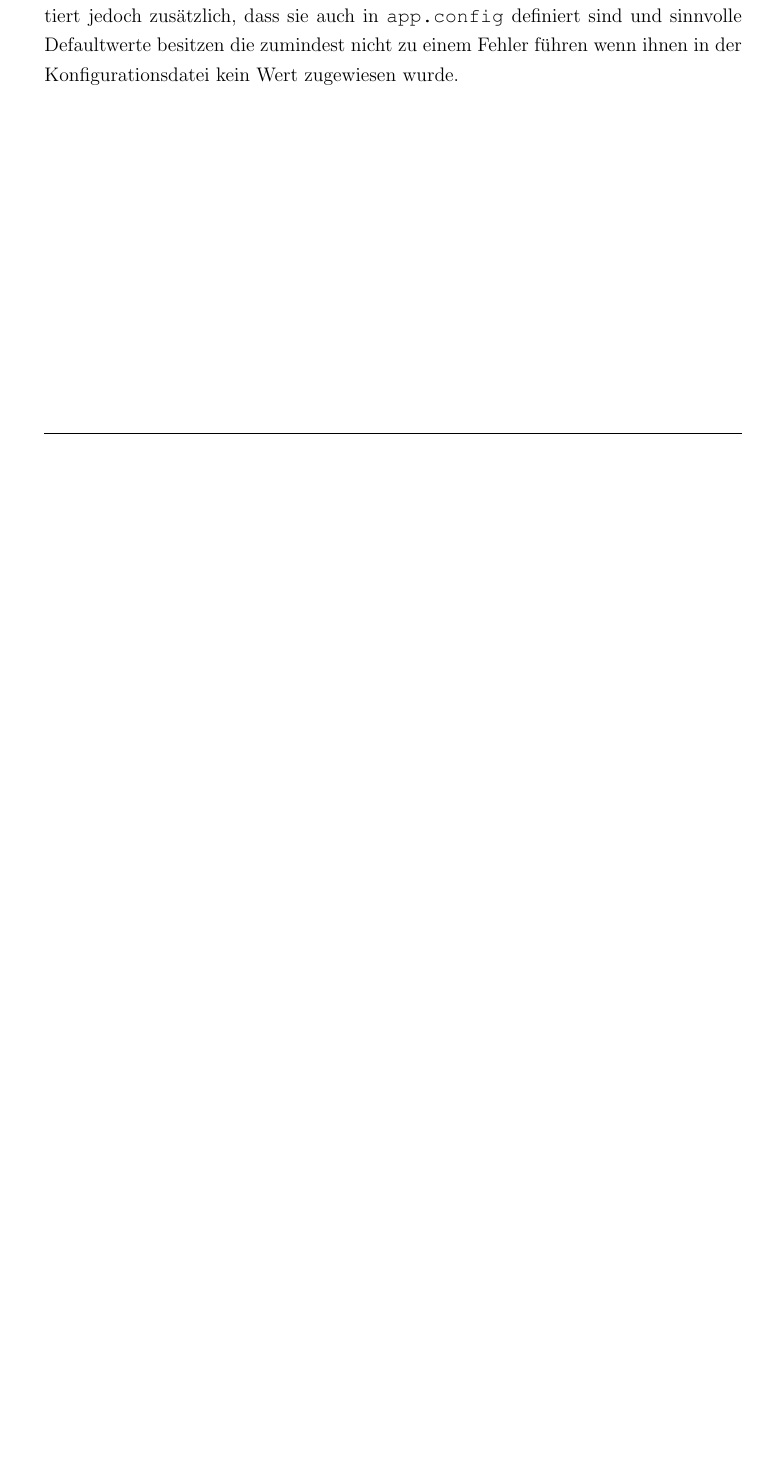
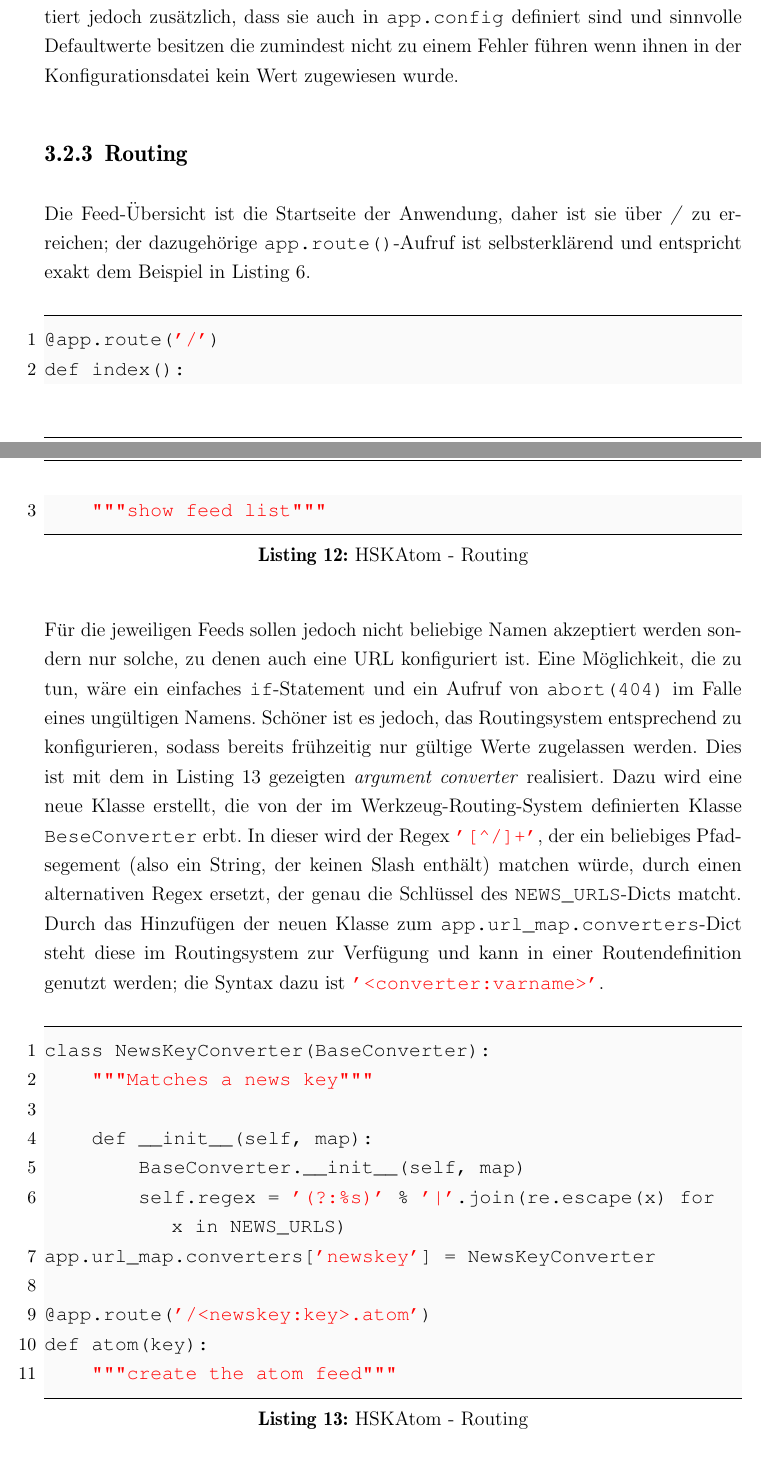
Before and after one commit to ThiefMaster/seminararbeit-master, a LaTeX book (Seminararbeit_Flask.tex, which reads 03_Beispiel.tex): part of page 21 of 22 before the commit and two parts of pages 21 and 22 of 23 after it, the two joined at a grey line, cut so that both start at the same text, the shorter picture padded with empty space. Compiled offline with pdfLaTeX; an older LaTeX class or package is replaced by its successor.

Commit message:
Example: routing

```diff
--- a/03_Beispiel.tex
+++ b/03_Beispiel.tex
@@ -92,3 +92,42 @@ Variablen abgelegt; die Nutzung der \lstinline{setdefault()}-Methode garantiert
 dass sie auch in \lstinline{app.config} definiert sind und sinnvolle Defaultwerte besitzen die
 zumindest nicht zu einem Fehler führen wenn ihnen in der Konfigurationsdatei kein Wert zugewiesen
 wurde.
+
+\subsection{Routing}
+
+Die Feed-Übersicht ist die Startseite der Anwendung, daher ist sie über \emph{/} zu erreichen; der
+dazugehörige \lstinline{app.route()}-Aufruf ist selbsterklärend und entspricht exakt dem Beispiel in
+\autoref{lst:simple-flask-app}.
+
+\begin{lstlisting}[caption=HSKAtom - Routing,label=lst:hskatom-route-index]
+@app.route('/')
+def index():
+    """show feed list"""
+\end{lstlisting}
+
+Für die jeweiligen Feeds sollen jedoch nicht beliebige Namen akzeptiert werden sondern nur solche,
+zu denen auch eine URL konfiguriert ist. Eine Möglichkeit, die zu tun, wäre ein einfaches
+\lstinline{if}-Statement und ein Aufruf von \lstinline{abort(404)} im Falle eines ungültigen Namens.
+Schöner ist es jedoch, das Routingsystem entsprechend zu konfigurieren, sodass bereits frühzeitig
+nur gültige Werte zugelassen werden. Dies ist mit dem in \autoref{lst:hskatom-route-atom} gezeigten
+\emph{argument converter} realisiert. Dazu wird eine neue Klasse erstellt, die von der im
+Werkzeug-Routing-System definierten Klasse \lstinline{BeseConverter} erbt. In dieser wird der Regex
+\lstinline{'[^/]+'}, der ein beliebiges Pfadsegement (also ein String, der keinen Slash enthält)
+matchen würde, durch einen alternativen Regex ersetzt, der genau die Schlüssel des
+\lstinline{NEWS_URLS}-Dicts matcht. Durch das Hinzufügen der neuen Klasse zum
+\lstinline{app.url_map.converters}-Dict steht diese im Routingsystem zur Verfügung und kann in einer
+Routendefinition genutzt werden; die Syntax dazu ist \lstinline{'<converter:varname>'}.
+
+\begin{lstlisting}[caption=HSKAtom - Routing,label=lst:hskatom-route-atom]
+class NewsKeyConverter(BaseConverter):
+    """Matches a news key"""
+
+    def __init__(self, map):
+        BaseConverter.__init__(self, map)
+        self.regex = '(?:%s)' % '|'.join(re.escape(x) for x in NEWS_URLS)
+app.url_map.converters['newskey'] = NewsKeyConverter
+
+@app.route('/<newskey:key>.atom')
+def atom(key):
+    """create the atom feed"""
+\end{lstlisting}
```
